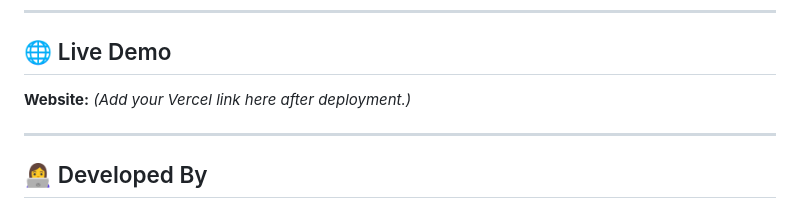
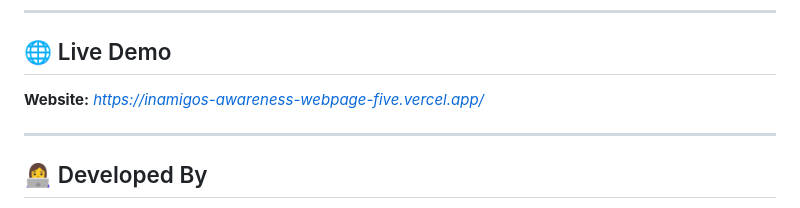
Before and after one commit to apoorvad07/inamigos-awareness-webpage, a Markdown page: README.md, the part around one of its changes. Drawn GitHub-style.

```diff
--- a/README.md
+++ b/README.md
@@ -116,7 +121,7 @@ Potential enhancements for future versions include:
 
 ## 🌐 Live Demo
 
-**Website:** *(Add your Vercel link here after deployment.)*
+**Website:**  *https://inamigos-awareness-webpage-five.vercel.app/*
 
 ---
 
```
Also changed, not shown: other parts of README.md (+6 -1 lines).
